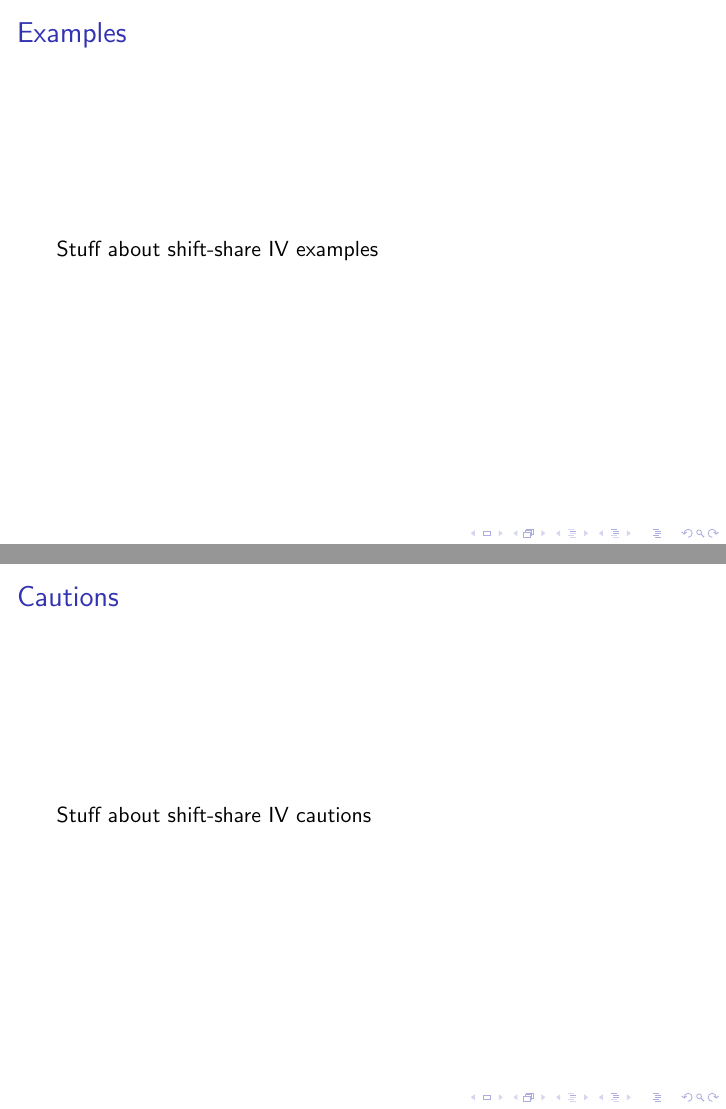
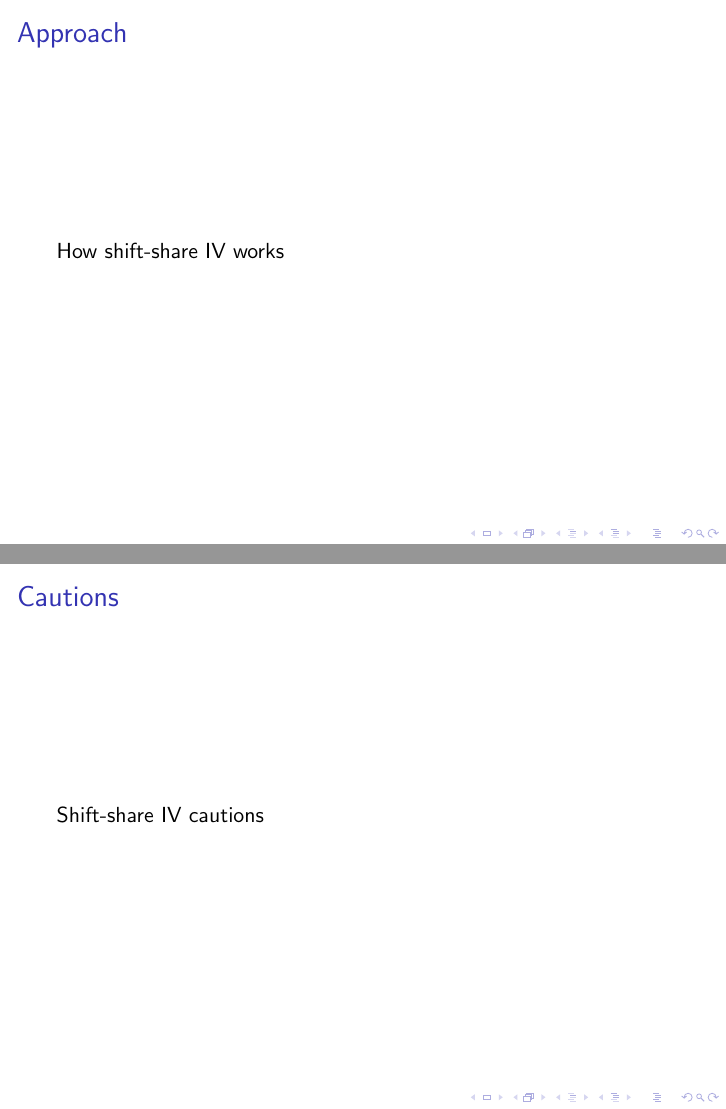
Before and after one commit to Mixtape-Sessions/Instrumental-Variables, LaTeX slides (Slides/04-TheFrontier.tex): pages 4 and 5 of 7, joined at a grey line. Compiled offline with pdfLaTeX; a LaTeX package or settings file that is missing is left out.

Commit message:
Small edits to Lecture 4

```diff
--- a/Slides/04-TheFrontier.tex
+++ b/Slides/04-TheFrontier.tex
@@ -22,14 +22,14 @@ Stuff about judge IV cautions
 
 \section{Shift-Share IV}
 
-\subsection{Shift-Share IV}
-\begin{frame}{Examples}
-Stuff about shift-share IV examples
+\subsection{Approach}
+\begin{frame}{Approach}
+How shift-share IV works
 \end{frame}
 
 \subsection{Cautions}
 \begin{frame}{Cautions}
-Stuff about shift-share IV cautions
+Shift-share IV cautions
 \end{frame}
 
 \section{Other Frontiers}
```
Also changed, not shown: Slides/04-TheFrontier.pdf, Slides/04-TheFrontier.tex (14 more changed lines).
